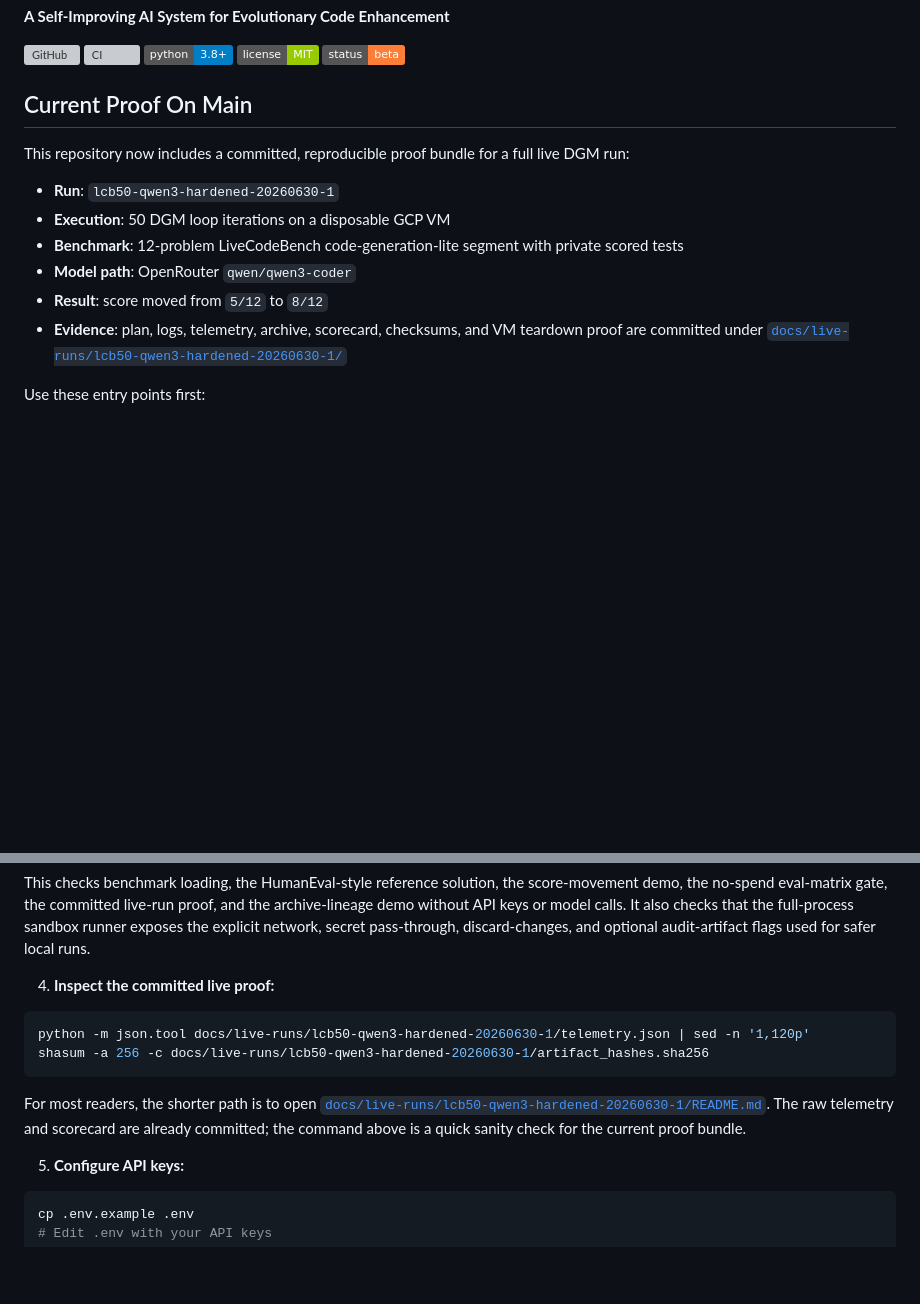
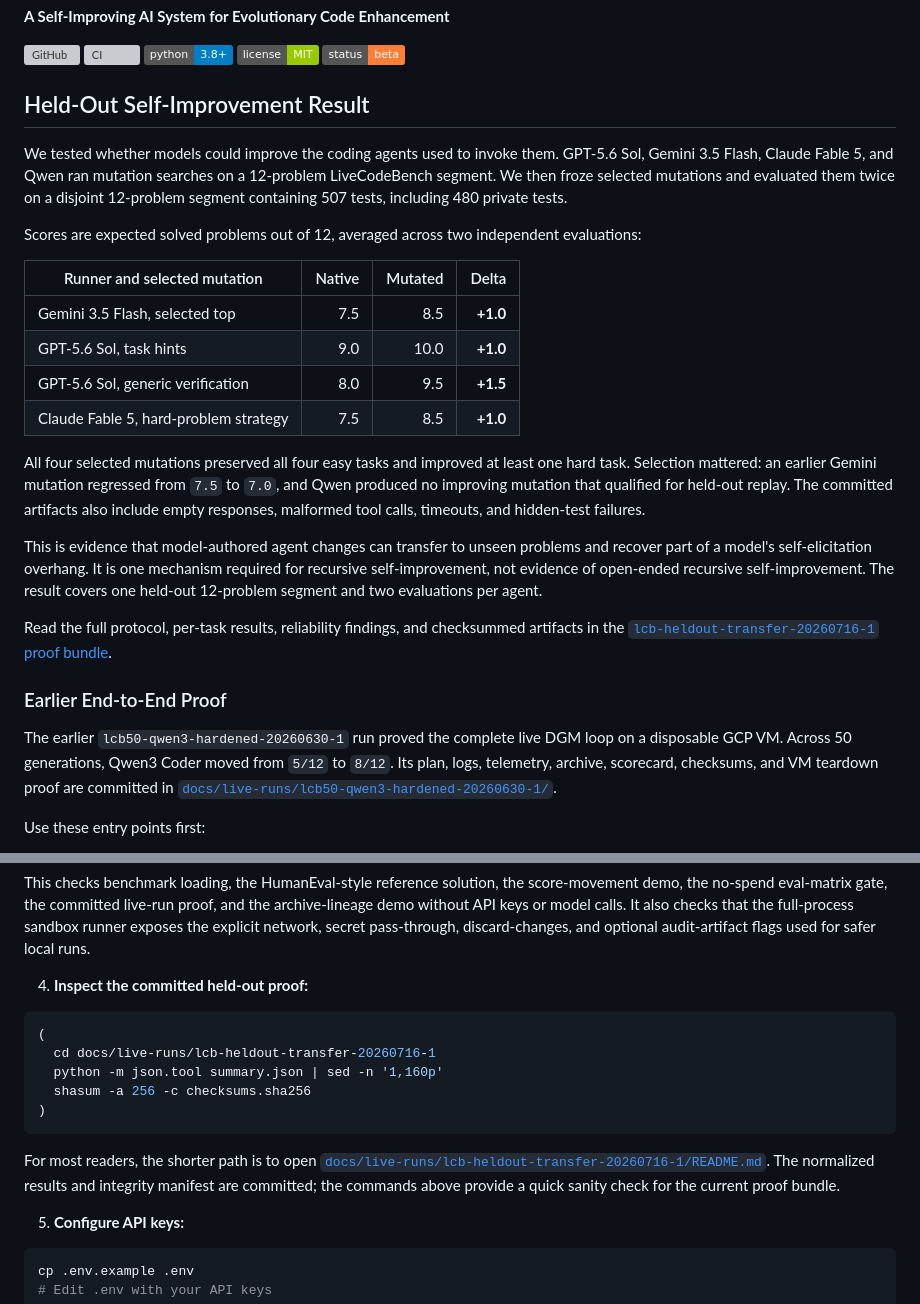
Before and after one commit to lemoz/darwin-godel-machine, a Markdown page: README.md, 2 parts joined by grey strips. Drawn GitHub-style; badges without logos; blank space fills up the shorter version; grey boxes are pictures that could not be loaded.

Commit message:
docs: surface held-out self-improvement results

````diff
--- a/README.md
+++ b/README.md
@@ -8,20 +8,47 @@
 ![License](https://img.shields.io/badge/license-MIT-green.svg)
 ![Status](https://img.shields.io/badge/status-beta-orange.svg)
 
-## Current Proof On Main
+## Held-Out Self-Improvement Result
 
-This repository now includes a committed, reproducible proof bundle for a full
-live DGM run:
+We tested whether models could improve the coding agents used to invoke them.
+GPT-5.6 Sol, Gemini 3.5 Flash, Claude Fable 5, and Qwen ran mutation searches
+on a 12-problem LiveCodeBench segment. We then froze selected mutations and
+evaluated them twice on a disjoint 12-problem segment containing 507 tests,
+including 480 private tests.
 
-- **Run**: `lcb50-qwen3-hardened-20260630-1`
-- **Execution**: 50 DGM loop iterations on a disposable GCP VM
-- **Benchmark**: 12-problem LiveCodeBench code-generation-lite segment with
-  private scored tests
-- **Model path**: OpenRouter `qwen/qwen3-coder`
-- **Result**: score moved from `5/12` to `8/12`
-- **Evidence**: plan, logs, telemetry, archive, scorecard, checksums, and VM
-  teardown proof are committed under
-  [`docs/live-runs/lcb50-qwen3-hardened-20260630-1/`](docs/live-runs/lcb50-qwen3-hardened-20260630-1/)
+Scores are expected solved problems out of 12, averaged across two independent
+evaluations:
+
+| Runner and selected mutation | Native | Mutated | Delta |
+| --- | ---: | ---: | ---: |
+| Gemini 3.5 Flash, selected top | 7.5 | 8.5 | **+1.0** |
+| GPT-5.6 Sol, task hints | 9.0 | 10.0 | **+1.0** |
+| GPT-5.6 Sol, generic verification | 8.0 | 9.5 | **+1.5** |
+| Claude Fable 5, hard-problem strategy | 7.5 | 8.5 | **+1.0** |
+
+All four selected mutations preserved all four easy tasks and improved at
+least one hard task. Selection mattered: an earlier Gemini mutation regressed
+from `7.5` to `7.0`, and Qwen produced no improving mutation that qualified for
+held-out replay. The committed artifacts also include empty responses,
+malformed tool calls, timeouts, and hidden-test failures.
+
+This is evidence that model-authored agent changes can transfer to unseen
+problems and recover part of a model's self-elicitation overhang. It is one
+mechanism required for recursive self-improvement, not evidence of open-ended
+recursive self-improvement. The result covers one held-out 12-problem segment
+and two evaluations per agent.
+
+Read the full protocol, per-task results, reliability findings, and checksummed
+artifacts in the
+[`lcb-heldout-transfer-20260716-1` proof bundle](docs/live-runs/lcb-heldout-transfer-20260716-1/).
+
+### Earlier End-to-End Proof
+
+The earlier `lcb50-qwen3-hardened-20260630-1` run proved the complete live DGM
+loop on a disposable GCP VM. Across 50 generations, Qwen3 Coder moved from
+`5/12` to `8/12`. Its plan, logs, telemetry, archive, scorecard, checksums, and
+VM teardown proof are committed in
+[`docs/live-runs/lcb50-qwen3-hardened-20260630-1/`](docs/live-runs/lcb50-qwen3-hardened-20260630-1/).
 
 Use these entry points first:
 
@@ -86,16 +113,19 @@ checks that the full-process sandbox runner exposes the explicit network,
 secret pass-through, discard-changes, and optional audit-artifact flags used for
 safer local runs.
 
-4. **Inspect the committed live proof:**
+4. **Inspect the committed held-out proof:**
 ```bash
-python -m json.tool docs/live-runs/lcb50-qwen3-hardened-20260630-1/telemetry.json | sed -n '1,120p'
-shasum -a 256 -c docs/live-runs/lcb50-qwen3-hardened-20260630-1/artifact_hashes.sha256
+(
+  cd docs/live-runs/lcb-heldout-transfer-20260716-1
+  python -m json.tool summary.json | sed -n '1,160p'
+  shasum -a 256 -c checksums.sha256
+)
 ```
 
 For most readers, the shorter path is to open
-[`docs/live-runs/lcb50-qwen3-hardened-20260630-1/README.md`](docs/live-runs/lcb50-qwen3-hardened-20260630-1/README.md).
-The raw telemetry and scorecard are already committed; the command above is a
-quick sanity check for the current proof bundle.
+[`docs/live-runs/lcb-heldout-transfer-20260716-1/README.md`](docs/live-runs/lcb-heldout-transfer-20260716-1/README.md).
+The normalized results and integrity manifest are committed; the commands above
+provide a quick sanity check for the current proof bundle.
 
 5. **Configure API keys:**
 ```bash
````
